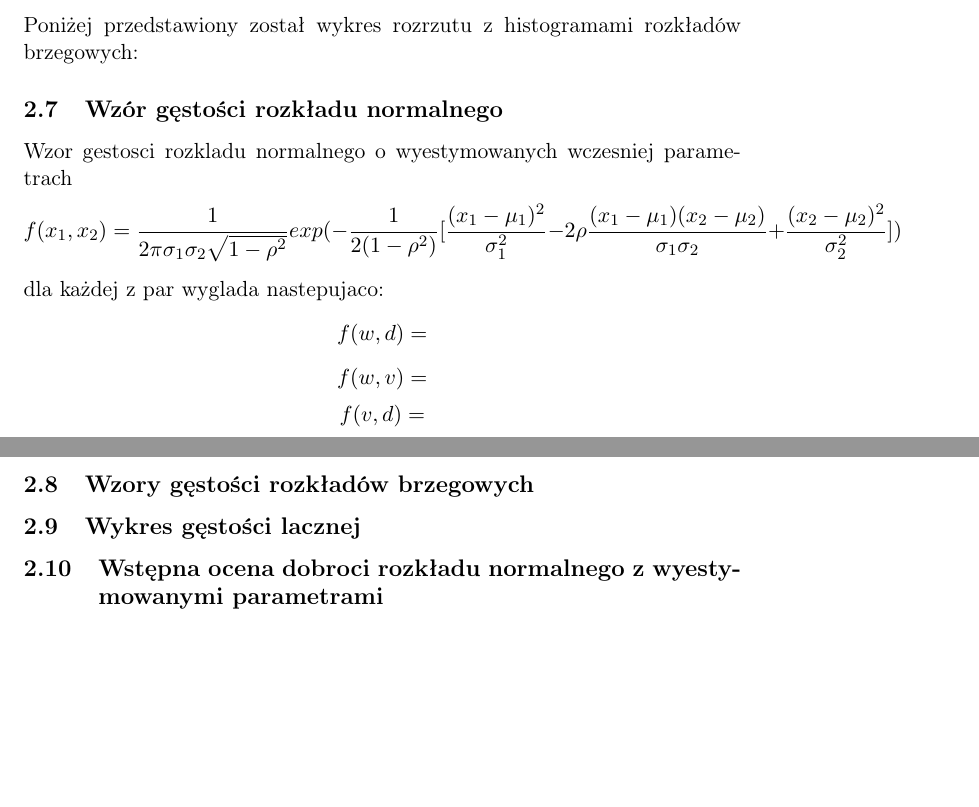
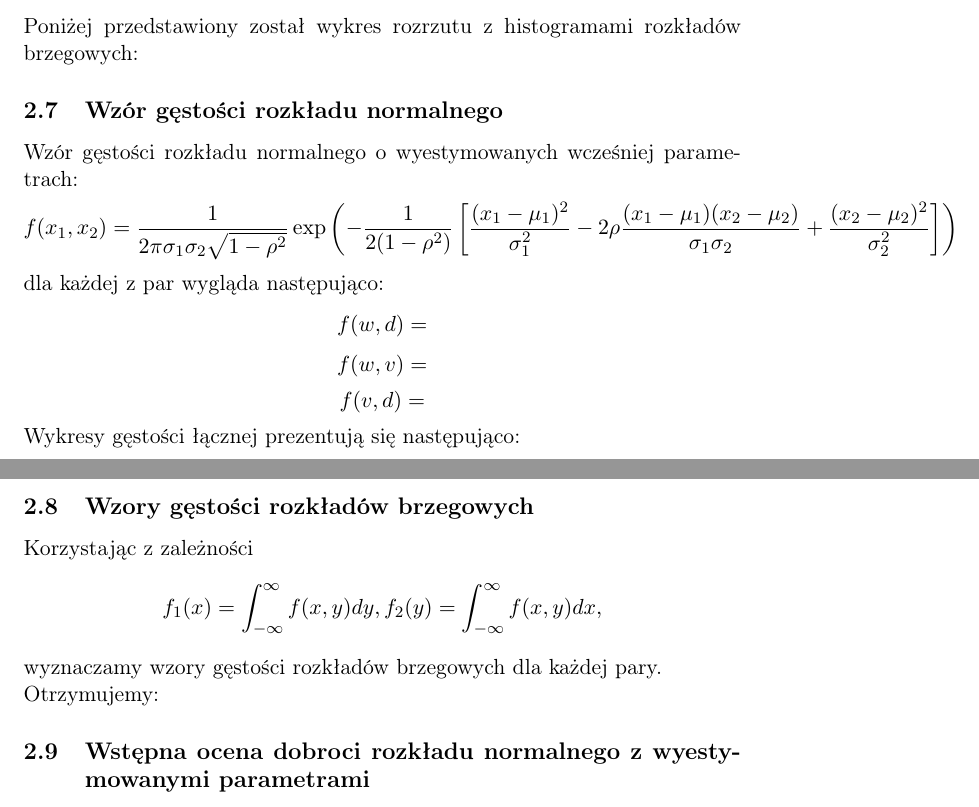
Before and after one commit to Wojtek-987/modelowanie, a LaTeX document (projekt.tex): two parts of pages 25 and 26 of 26, joined at a grey line, cut so that both start at the same text, the shorter picture padded with empty space. Compiled offline with pdfLaTeX.

Commit message:
rozklady brzegowe

```diff
--- a/projekt.tex
+++ b/projekt.tex
@@ -618,17 +618,19 @@ Poniżej przedstawiony został wykres rozrzutu z histogramami rozkładów brzego
 
 
 \subsection{Wzór gęstości rozkładu normalnego}
-Wzor gestosci rozkladu normalnego o wyestymowanych wczesniej parametrach
-$$f(x_1,x_2)=\frac{1}{2\pi\sigma_1\sigma_2\sqrt{1-\rho^2}}exp(-\frac{1}{2(1-\rho^2)}[\frac{(x_1-\mu_1)^2}{\sigma_1^2}-2\rho\frac{(x_1-\mu_1)(x_2-\mu_2)}{\sigma_1\sigma_2}+\frac{(x_2-\mu_2)^2}{\sigma_2^2}])$$
-dla każdej z par wyglada nastepujaco:
+Wzór gęstości rozkładu normalnego o wyestymowanych wcześniej parametrach:
+$$f(x_1,x_2)=\frac{1}{2\pi\sigma_1\sigma_2\sqrt{1-\rho^2}}\exp\left(-\frac{1}{2(1-\rho^2)}\left[\frac{(x_1-\mu_1)^2}{\sigma_1^2}-2\rho\frac{(x_1-\mu_1)(x_2-\mu_2)}{\sigma_1\sigma_2}+\frac{(x_2-\mu_2)^2}{\sigma_2^2}\right]\right)$$
+dla każdej z par wygląda następująco:
 $$f(w,d)=$$
 $$f(w,v)=$$
 $$f(v,d)=$$
+Wykresy gęstości łącznej prezentują się następująco:
 
 
 \subsection{Wzory gęstości rozkładów brzegowych}
-
-\subsection{Wykres gęstości lacznej}
+Korzystając z zależności
+$$f_1(x)=\int_{-\infty}^{\infty}f(x,y)dy, f_2(y)=\int_{-\infty}^{\infty}f(x,y)dx,$$
+wyznaczamy wzory gęstości rozkładów brzegowych dla każdej pary.\\ Otrzymujemy:
 
 \subsection{Wstępna ocena dobroci rozkładu normalnego z wyestymowanymi parametrami}
 
```
Also changed, not shown: projekt.pdf.
